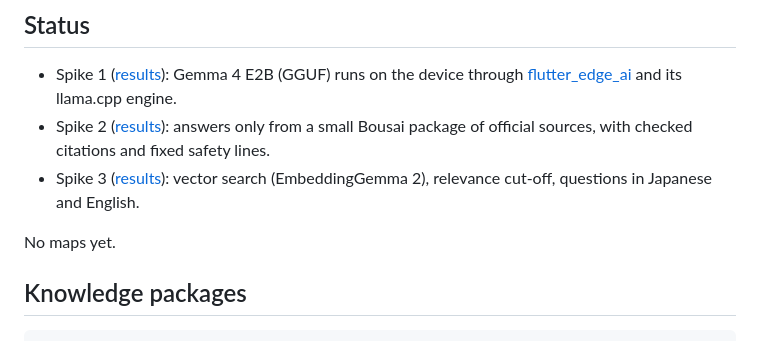
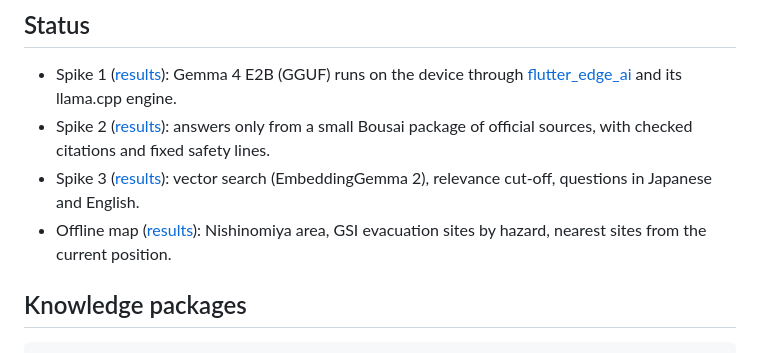
Before and after one commit to lychnion/lychnion, a Markdown page: README.md, the part around the change. GitHub-like rendering.

```diff
--- a/README.md
+++ b/README.md
@@ -17,8 +17,8 @@ Everything runs on the device; the network is only needed to download models.
   safety lines.
 - Spike 3 ([results](docs/spike-3-results.md)): vector search
   (EmbeddingGemma 2), relevance cut-off, questions in Japanese and English.
-
-No maps yet.
+- Offline map ([results](docs/map-results.md)): Nishinomiya area, GSI
+  evacuation sites by hazard, nearest sites from the current position.
 
 ## Knowledge packages
 
```
Also changed, not shown: docs/map-results.md (added, +54 -0 lines), docs/images/map-nishinomiya-tsunami.png (added), 17 other files.
